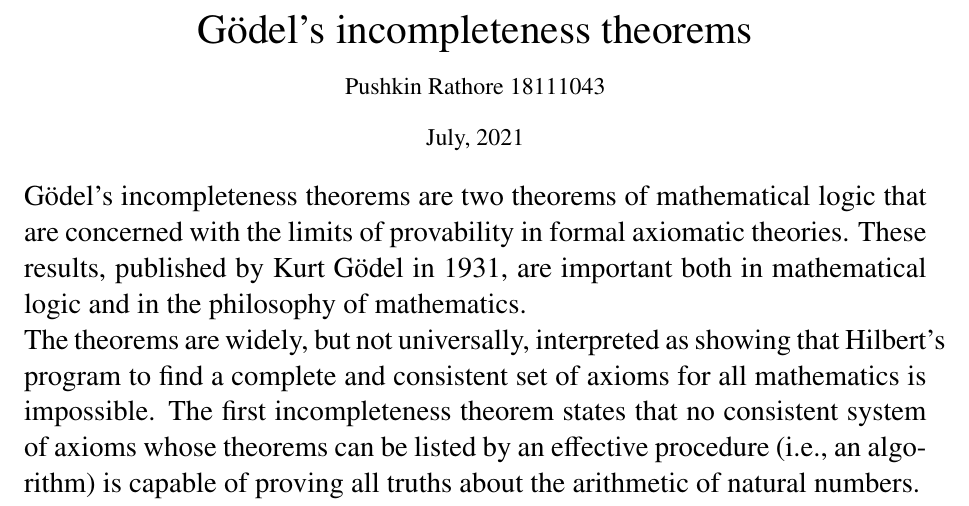
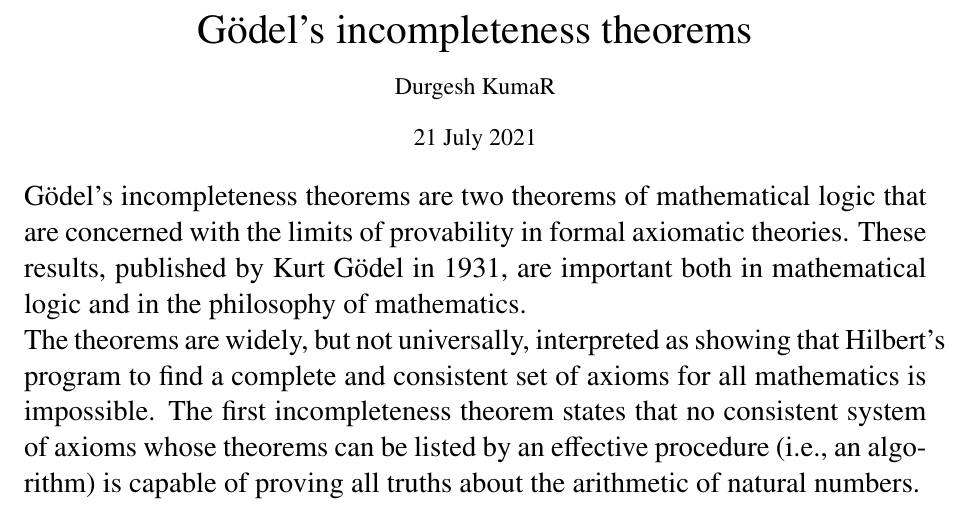
Before and after one commit to Durgesh2050/Artificial-Intelligence-and-Neural-networks, a LaTeX problem sheet (Assignments/Gödel's incompleteness theorems.tex): part of the page, cut so that both start at the same text. Compiled offline with pdfLaTeX.

Commit message:
Update Gödel's incompleteness theorems.tex

```diff
--- a/Assignments/Gödel's incompleteness theorems.tex
+++ b/Assignments/Gödel's incompleteness theorems.tex
@@ -13,12 +13,12 @@
 
 
 \begin{center}
-{\large Pushkin Rathore 18111043}
+{\large Durgesh KumaR}
 \end{center}
 
 
 \begin{center}
-{\large July, 2021}
+{\large 21 July 2021}
 \end{center}
 
 
```
